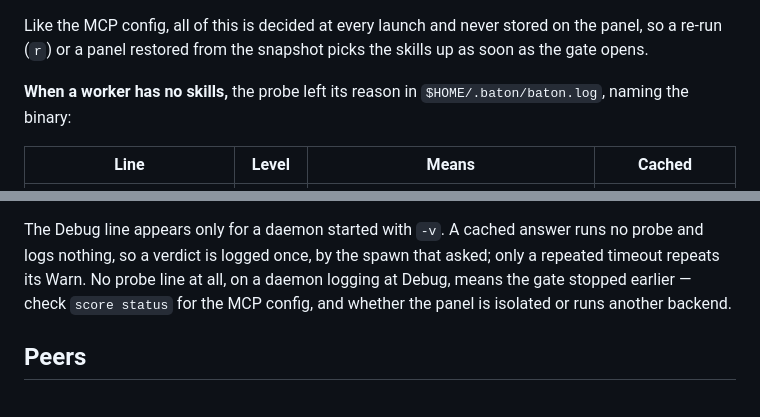
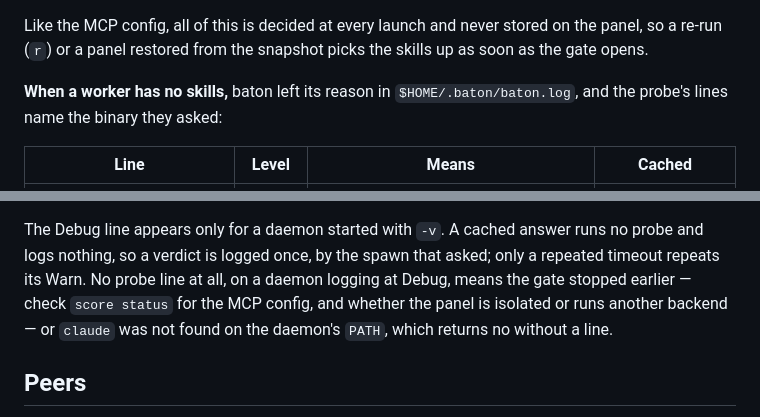
Before and after one commit to cmj0121/baton, a Markdown page: docs/CONTROL.md, 2 parts joined by grey strips. Drawn GitHub-style.

```diff
--- a/docs/CONTROL.md
+++ b/docs/CONTROL.md
@@ -349,7 +349,8 @@ A worker panel is handed its skills only when all of these hold:
 Like the MCP config, all of this is decided at every launch and never stored on the panel, so a re-run (`r`) or a panel
 restored from the snapshot picks the skills up as soon as the gate opens.
 
-**When a worker has no skills,** the probe left its reason in `$HOME/.baton/baton.log`, naming the binary:
+**When a worker has no skills,** baton left its reason in `$HOME/.baton/baton.log`, and the probe's lines name the
+binary they asked:
 
 | Line                                                 | Level | Means                                                                                 | Cached                        |
 | ---------------------------------------------------- | ----- | ------------------------------------------------------------------------------------- | ----------------------------- |
@@ -361,7 +362,7 @@ restored from the snapshot picks the skills up as soon as the gate opens.
 The Debug line appears only for a daemon started with `-v`. A cached answer runs no probe and logs nothing, so a verdict
 is logged once, by the spawn that asked; only a repeated timeout repeats its Warn. No probe line at all, on a daemon
 logging at Debug, means the gate stopped earlier — check `score status` for the MCP config, and whether the panel is
-isolated or runs another backend.
+isolated or runs another backend — or `claude` was not found on the daemon's `PATH`, which returns no without a line.
 
 ## Peers
 
```
Also changed, not shown: docs/CONTROL.zh-TW.md (+3 -2 lines).
